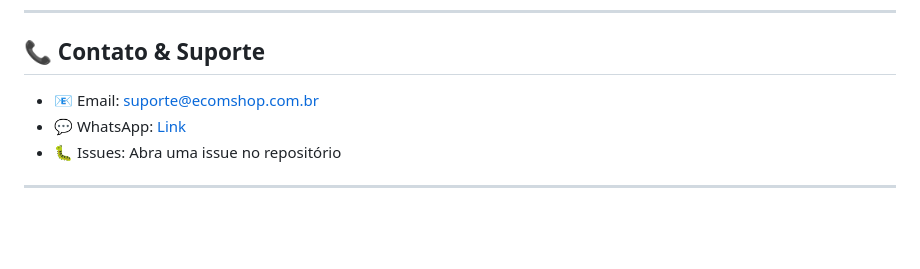
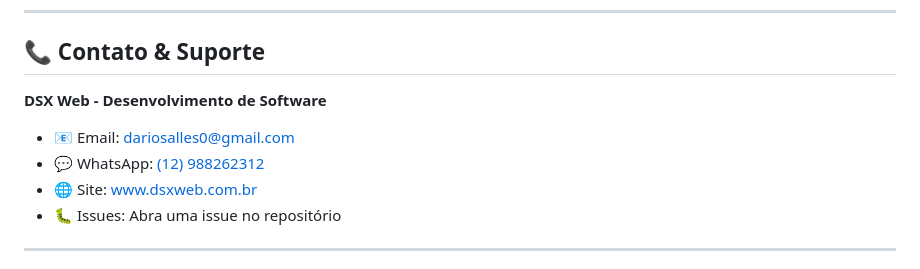
Before and after one commit to dariosalles/ecommerce_laravel_react, a Markdown page: README.md, the part around the change. GitHub-like rendering; blank space fills up the shorter version.

```diff
--- a/README.md
+++ b/README.md
@@ -334,8 +334,11 @@ MIT License - Veja [LICENSE](./LICENSE) para detalhes
 
 ## 📞 Contato & Suporte
 
-- 📧 Email: suporte@ecomshop.com.br
-- 💬 WhatsApp: [Link](https://wa.me/5511999999999)
+**DSX Web - Desenvolvimento de Software**
+
+- 📧 Email: [dariosalles0@gmail.com](mailto:dariosalles0@gmail.com)
+- 💬 WhatsApp: [(12) 988262312](https://wa.me/5512988262312)
+- 🌐 Site: [www.dsxweb.com.br](https://www.dsxweb.com.br)
 - 🐛 Issues: Abra uma issue no repositório
 
 ---
```
Also changed, not shown: backend/README.md (+11 -1 lines), frontend/README.md (+11 -1 lines).
